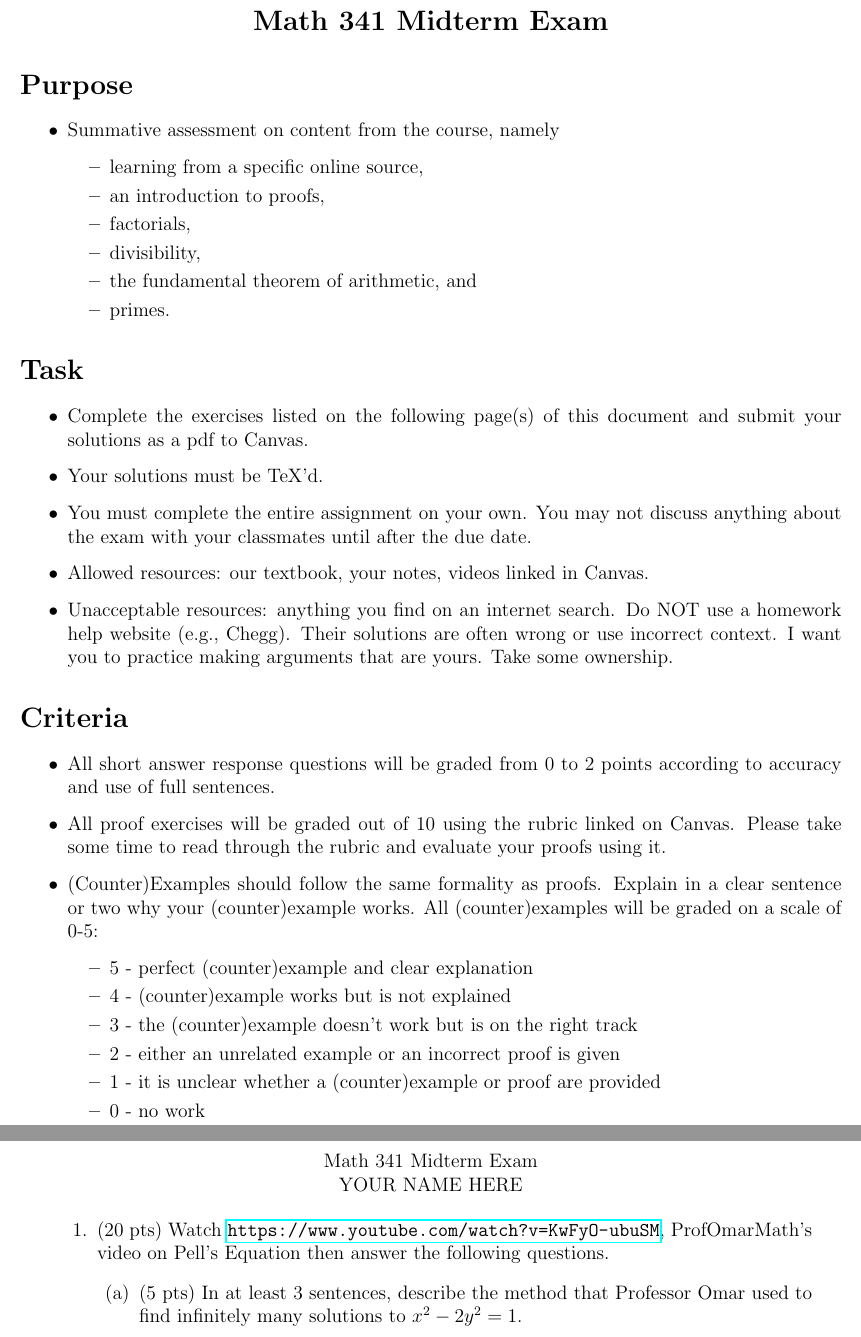
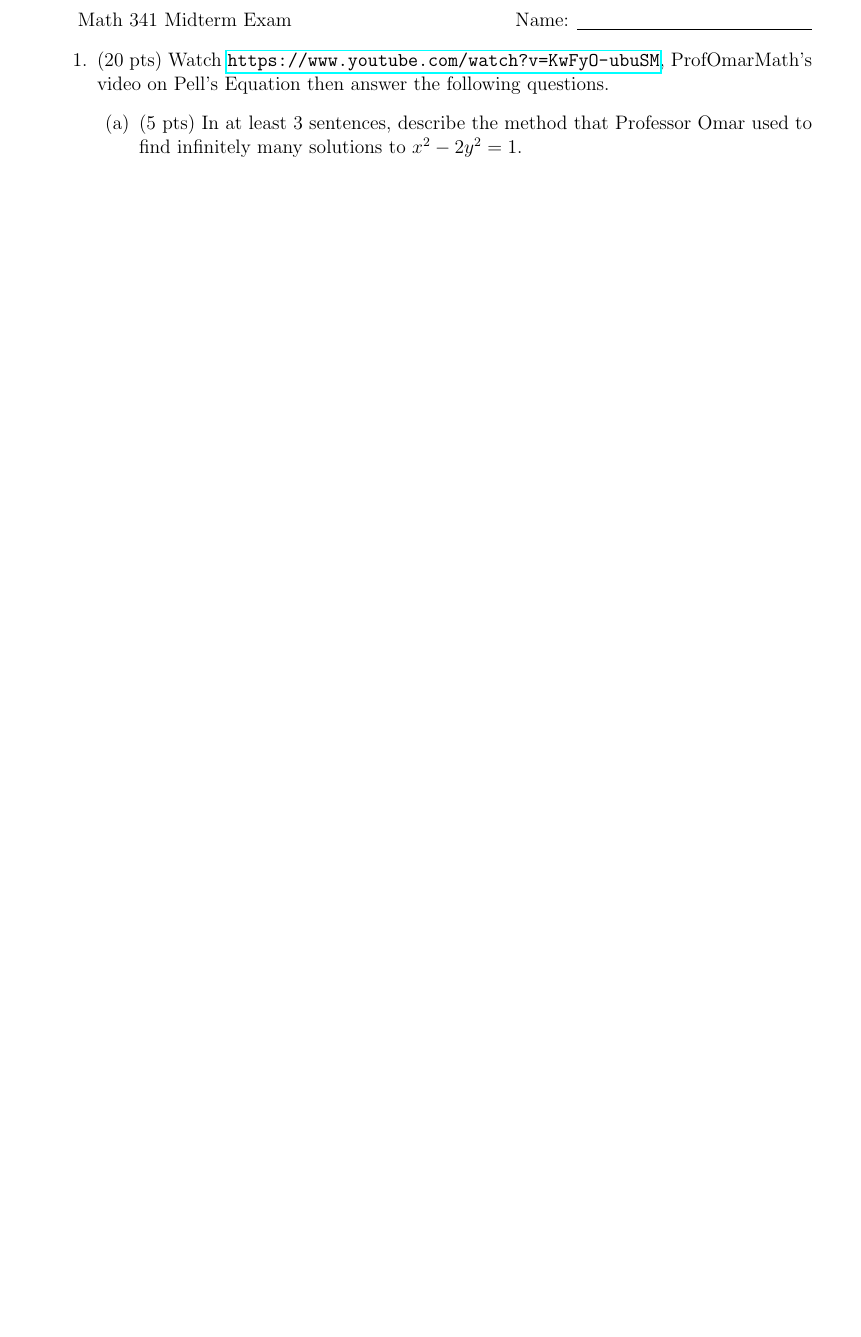
Before and after one commit to mckenziewest/math341, a LaTeX problem sheet (assignments/midterm.assignment/midterm_exam.tex): two parts of pages 1 and 2 of 9 before the commit and part of page 1 of 8 after it, the two joined at a grey line, cut so that both start at the same text, the shorter picture padded with empty space. Compiled offline with pdfLaTeX.

Commit message:
midterm written

```diff
--- a/assignments/midterm.assignment/midterm_exam.tex
+++ b/assignments/midterm.assignment/midterm_exam.tex
@@ -11,50 +11,9 @@
 \newcommand{\lcm}{\operatorname{lcm}}
 
 \begin{document}
-	\newgeometry{margin=.75in}
-	\begin{center}
-		{\Large \bf Math 341 Midterm Exam}
-	\end{center}
-	\section*{Purpose}
-		\begin{itemize}
-			\item Summative assessment on content from the course, namely
-				\begin{itemize}
-					\item learning from a specific online source,
-					\item an introduction to proofs,
-					\item factorials,
-					\item divisibility,
-					\item the fundamental theorem of arithmetic, and
-					\item primes.
-				\end{itemize}
-		\end{itemize}
-	\section*{Task}
-		\begin{itemize}
-			\item Complete the exercises listed on the following page(s) of this document and submit your solutions as a pdf to Canvas.
-			\item Your solutions must be TeX'd.
-			\item You must complete the entire assignment on your own.  You may not discuss anything about the exam with your classmates until after the due date.
-			\item Allowed resources: our textbook, your notes, videos linked in Canvas.
-			\item Unacceptable resources: anything you find on an internet search. Do NOT use a homework help website (e.g., Chegg). Their solutions are often wrong or use incorrect context.  I want you to practice making arguments that are yours. Take some ownership.
-		\end{itemize}
-	\section*{Criteria}
-		\begin{itemize}
-			\item All short answer response questions will be graded from 0 to 2 points according to accuracy and use of full sentences.
-			\item All proof exercises will be graded out of 10 using the rubric linked on Canvas. Please take some time to read through the rubric and evaluate your proofs using it.
-			\item (Counter)Examples should follow the same formality as proofs. Explain in a clear sentence or two why your (counter)example works.  All (counter)examples will be graded on a scale of 0-5:
-			\begin{itemize}
-				\item 5 - perfect (counter)example and clear explanation
-				\item 4 - (counter)example works but is not explained
-				\item 3 - the (counter)example doesn't work but is on the right track
-				\item 2 - either an unrelated example or an incorrect proof is given
-				\item 1 - it is unclear whether a (counter)example or proof are provided
-				\item 0 - no work
-			\end{itemize}
-		\end{itemize}
-	\newpage
-	\restoregeometry
-\begin{center}
-	Math 341 Midterm Exam\\
-	YOUR NAME HERE
-\end{center}
+Math 341 Midterm Exam
+\hfill
+Name: \underline{\hspace*{2in}}
 \begin{enumerate}
 	\item (20 pts) Watch \url{https://www.youtube.com/watch?v=KwFyO-ubuSM}, ProfOmarMath's video on Pell's Equation then answer the following questions.
 		\begin{enumerate}
```
Also changed, not shown: assignments/midterm.assignment/source.md (added, +25 -0 lines), 1 other file.
